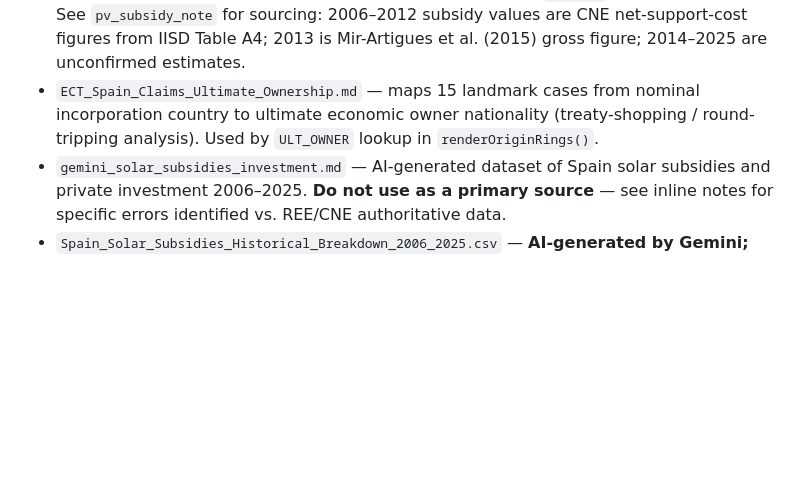
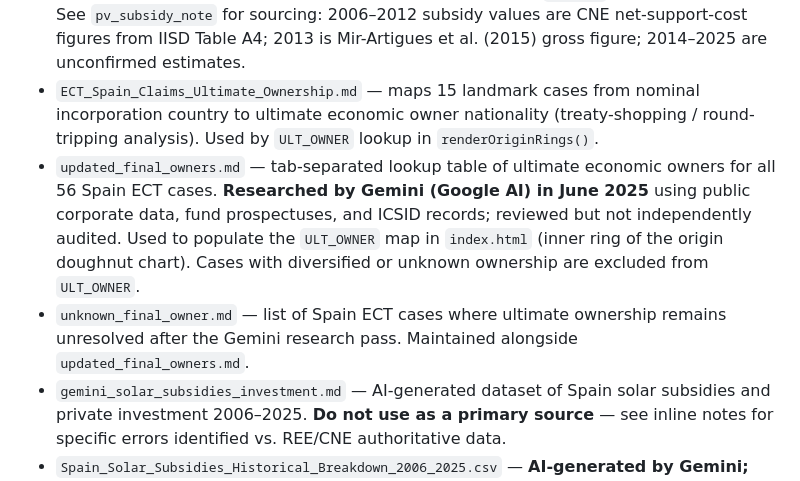
Before and after one commit to eudinaesis/isds-dataset, a Markdown page: CLAUDE.md, the part around the change. GitHub-like rendering; blank space fills up the shorter version.

Commit message:
docs: add provenance headers to updated_final_owners.md and CLAUDE.md

```diff
--- a/CLAUDE.md
+++ b/CLAUDE.md
@@ -26,6 +26,8 @@ Must use a file server — `file://` is blocked by CORS on the DB fetch. `serve.
 - `spain_cases_research.md` — case-by-case research notes (rendered via doc-viewer modal)
 - `timeline_data.json` — external reference data: Spain solar PV capacity by year (REE-sourced), dated policy/EU-law/ECT events, annual PV investment estimates, and annual PV subsidy costs. Used by the master timeline chart; NOT in `isds.db`, fetched separately. See `pv_subsidy_note` for sourcing: 2006–2012 subsidy values are CNE net-support-cost figures from IISD Table A4; 2013 is Mir-Artigues et al. (2015) gross figure; 2014–2025 are unconfirmed estimates.
 - `ECT_Spain_Claims_Ultimate_Ownership.md` — maps 15 landmark cases from nominal incorporation country to ultimate economic owner nationality (treaty-shopping / round-tripping analysis). Used by `ULT_OWNER` lookup in `renderOriginRings()`.
+- `updated_final_owners.md` — tab-separated lookup table of ultimate economic owners for all 56 Spain ECT cases. **Researched by Gemini (Google AI) in June 2025** using public corporate data, fund prospectuses, and ICSID records; reviewed but not independently audited. Used to populate the `ULT_OWNER` map in `index.html` (inner ring of the origin doughnut chart). Cases with diversified or unknown ownership are excluded from `ULT_OWNER`.
+- `unknown_final_owner.md` — list of Spain ECT cases where ultimate ownership remains unresolved after the Gemini research pass. Maintained alongside `updated_final_owners.md`.
 - `gemini_solar_subsidies_investment.md` — AI-generated dataset of Spain solar subsidies and private investment 2006–2025. **Do not use as a primary source** — see inline notes for specific errors identified vs. REE/CNE authoritative data.
 - `Spain_Solar_Subsidies_Historical_Breakdown_2006_2025.csv` — **AI-generated by Gemini; not verified against primary sources. Do not cite.** Values are rough estimates only. For verified 2006–2012 figures use the CNE net-support-cost data in `timeline_data.json` (`pv_subsidy_note`). The file has `#`-prefixed warning rows at the top for tools that support CSV comments.
 - `timeline-todo.md` — roadmap for the Spain-ECT-story timeline visualizations
```
Also changed, not shown: updated_final_owners.md (added, +67 -0 lines).
